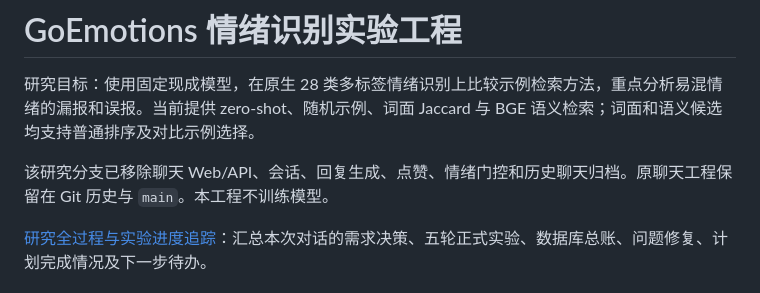
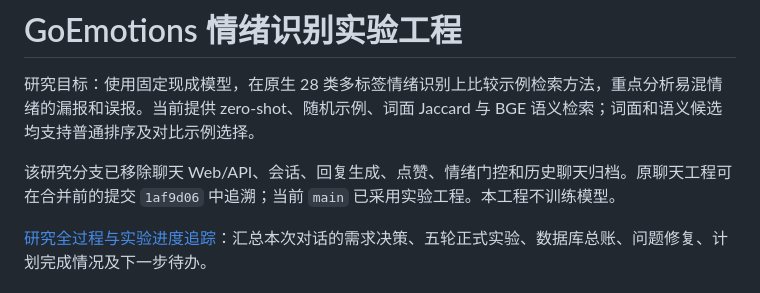
Before and after one commit to n0rk1n/HDU-erc, a Markdown page: README.md, the part around the change. Rendered like a GitHub page.

Commit message:
docs: record verified main integration and research data migration

```diff
--- a/README.md
+++ b/README.md
@@ -2,7 +2,7 @@
 
 研究目标：使用固定现成模型，在原生 28 类多标签情绪识别上比较示例检索方法，重点分析易混情绪的漏报和误报。当前提供 zero-shot、随机示例、词面 Jaccard 与 BGE 语义检索；词面和语义候选均支持普通排序及对比示例选择。
 
-该研究分支已移除聊天 Web/API、会话、回复生成、点赞、情绪门控和历史聊天归档。原聊天工程保留在 Git 历史与 `main`。本工程不训练模型。
+该研究分支已移除聊天 Web/API、会话、回复生成、点赞、情绪门控和历史聊天归档。原聊天工程可在合并前的提交 `1af9d06` 中追溯；当前 `main` 已采用实验工程。本工程不训练模型。
 
 [研究全过程与实验进度追踪](docs/research/research-progress-tracker-20260909.md)：汇总本次对话的需求决策、五轮正式实验、数据库总账、问题修复、计划完成情况及下一步待办。
 
```
Also changed, not shown: docs/research/integration-20260911.md (added, +57 -0 lines), docs/research/research-progress-tracker-20260909.md (+2 -1 lines).
